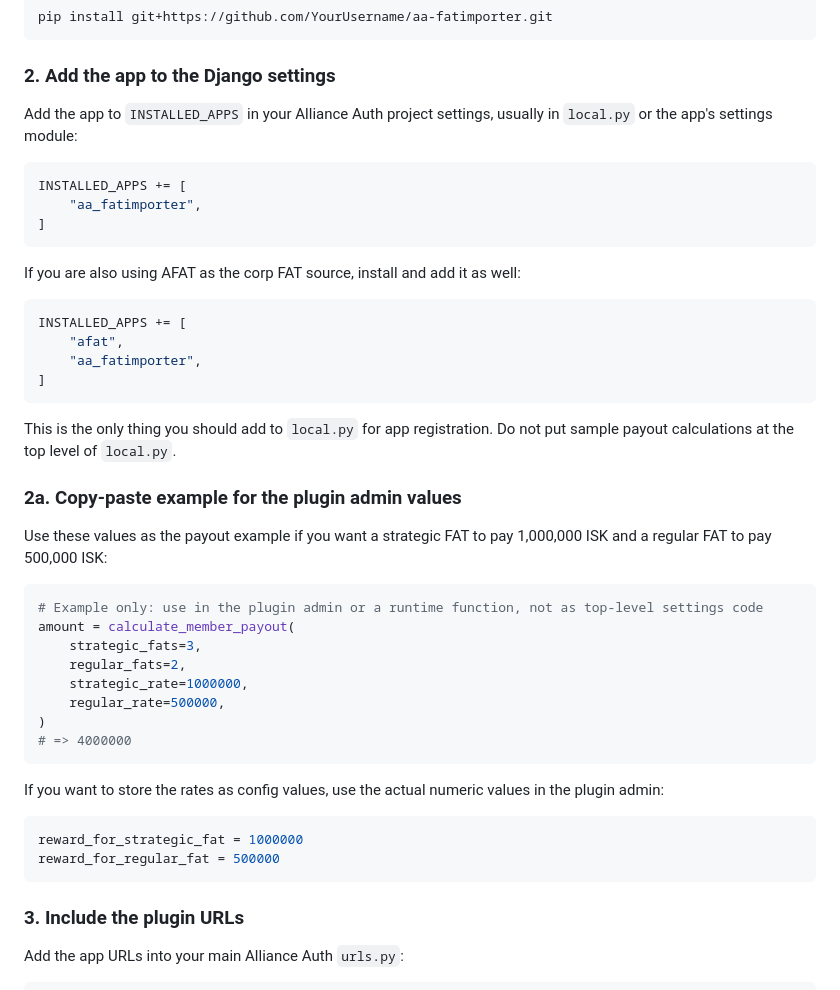
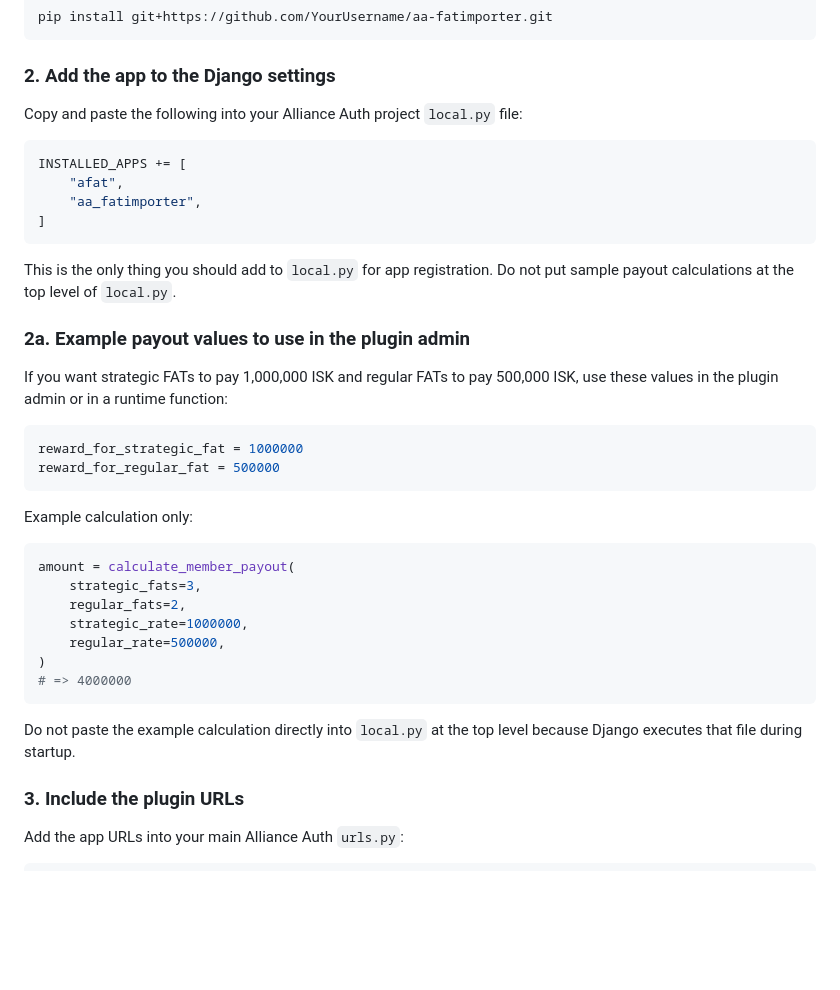
Before and after one commit to evecarboot/AA-FatImporter, a Markdown page: README.md, the part around the change. Rendered like a GitHub page; blank space fills up the shorter version.

````diff
--- a/README.md
+++ b/README.md
@@ -86,15 +86,7 @@ pip install git+https://github.com/YourUsername/aa-fatimporter.git
 
 ### 2. Add the app to the Django settings
 
-Add the app to `INSTALLED_APPS` in your Alliance Auth project settings, usually in `local.py` or the app's settings module:
-
-```python
-INSTALLED_APPS += [
-    "aa_fatimporter",
-]
-```
-
-If you are also using AFAT as the corp FAT source, install and add it as well:
+Copy and paste the following into your Alliance Auth project `local.py` file:
 
 ```python
 INSTALLED_APPS += [
@@ -105,12 +97,18 @@ INSTALLED_APPS += [
 
 This is the only thing you should add to `local.py` for app registration. Do not put sample payout calculations at the top level of `local.py`.
 
-### 2a. Copy-paste example for the plugin admin values
+### 2a. Example payout values to use in the plugin admin
 
-Use these values as the payout example if you want a strategic FAT to pay 1,000,000 ISK and a regular FAT to pay 500,000 ISK:
+If you want strategic FATs to pay 1,000,000 ISK and regular FATs to pay 500,000 ISK, use these values in the plugin admin or in a runtime function:
 
 ```python
-# Example only: use in the plugin admin or a runtime function, not as top-level settings code
+reward_for_strategic_fat = 1000000
+reward_for_regular_fat = 500000
+```
+
+Example calculation only:
+
+```python
 amount = calculate_member_payout(
     strategic_fats=3,
     regular_fats=2,
@@ -120,12 +118,7 @@ amount = calculate_member_payout(
 # => 4000000
 ```
 
-If you want to store the rates as config values, use the actual numeric values in the plugin admin:
-
-```python
-reward_for_strategic_fat = 1000000
-reward_for_regular_fat = 500000
-```
+Do not paste the example calculation directly into `local.py` at the top level because Django executes that file during startup.
 
 ### 3. Include the plugin URLs
 
````
